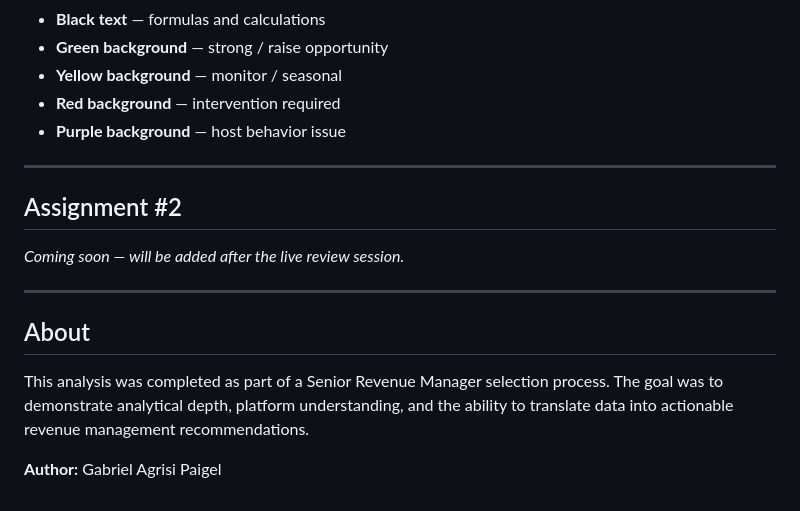
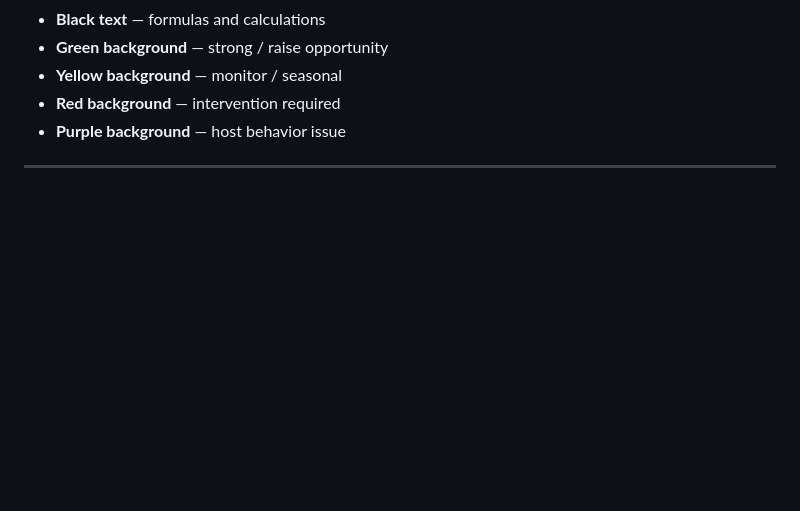
Before and after one commit to agrisigabriel/going-beyond-the-numbers, a Markdown page: README.md, the part around the change. Rendered like a GitHub page; blank space fills up the shorter version.

```diff
--- a/README.md
+++ b/README.md
@@ -83,15 +83,3 @@ Color coding follows financial modeling conventions:
 - **Purple background** — host behavior issue
 
 ---
-
-## Assignment #2
-
-*Coming soon — will be added after the live review session.*
-
----
-
-## About
-
-This analysis was completed as part of a Senior Revenue Manager selection process. The goal was to demonstrate analytical depth, platform understanding, and the ability to translate data into actionable revenue management recommendations.
-
-**Author:** Gabriel Agrisi Paigel
```
